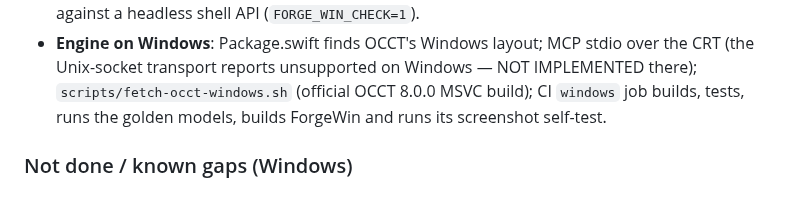
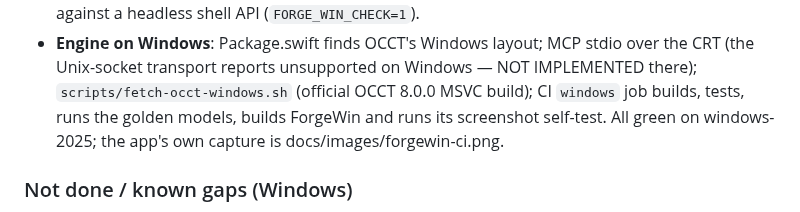
Before and after one commit to Rareuncommon/Forge, a Markdown page: PROGRESS.md, the part around the change. Rendered like a GitHub page.

```diff
--- a/PROGRESS.md
+++ b/PROGRESS.md
@@ -20,7 +20,8 @@ The user asked for a Windows port; chose a native app over a shared web UI (docs
 - **Engine on Windows**: Package.swift finds OCCT's Windows layout; MCP stdio over the CRT
   (the Unix-socket transport reports unsupported on Windows — NOT IMPLEMENTED there);
   `scripts/fetch-occt-windows.sh` (official OCCT 8.0.0 MSVC build); CI `windows` job builds,
-  tests, runs the golden models, builds ForgeWin and runs its screenshot self-test.
+  tests, runs the golden models, builds ForgeWin and runs its screenshot self-test. All
+  green on windows-2025; the app's own capture is docs/images/forgewin-ci.png.
 
 ### Not done / known gaps (Windows)
 
```
Also changed, not shown: FEATURES.md (+2 -2 lines), docs/adr/0012-windows-app.md (+12 -0 lines), docs/images/forgewin-ci.png (added).
